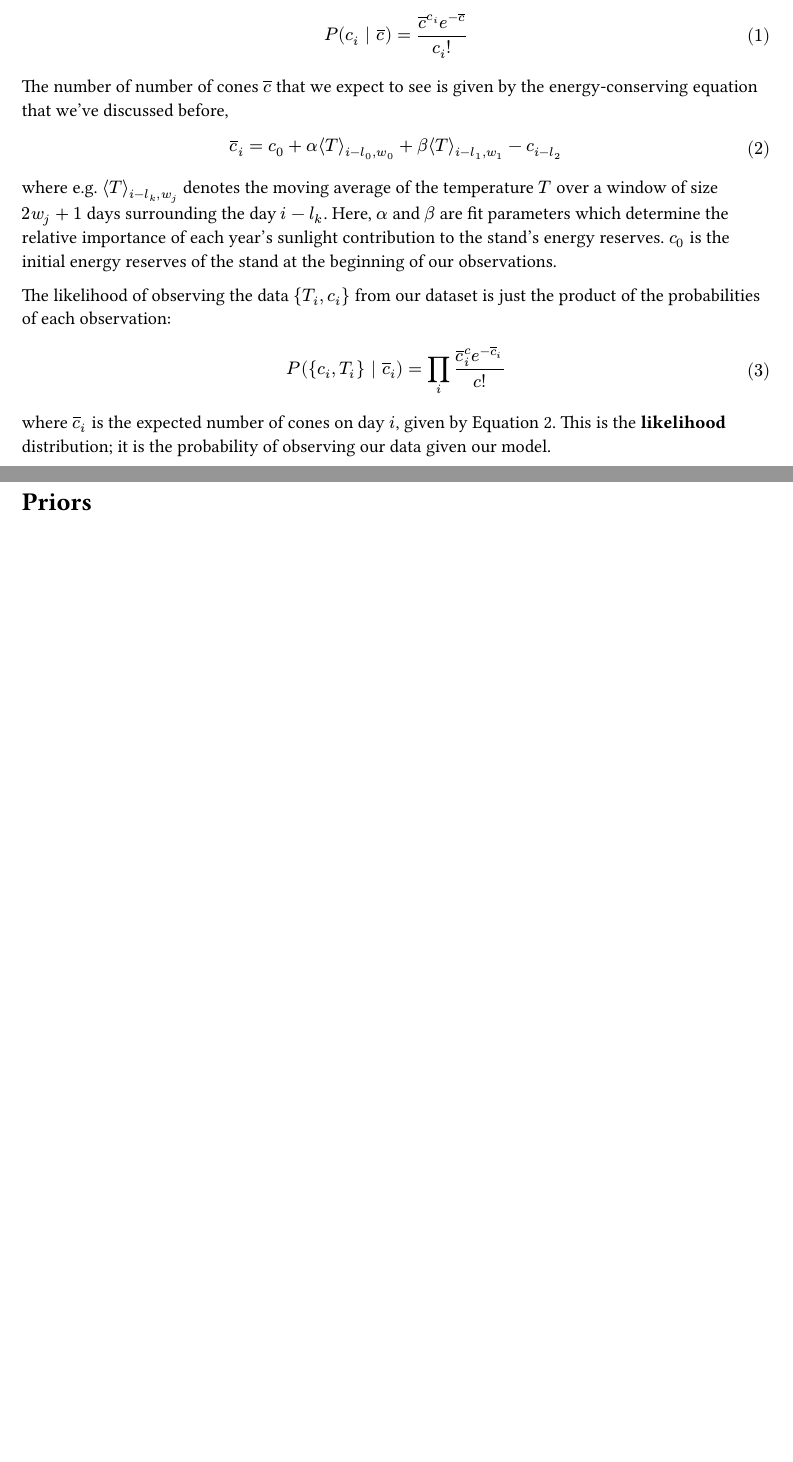
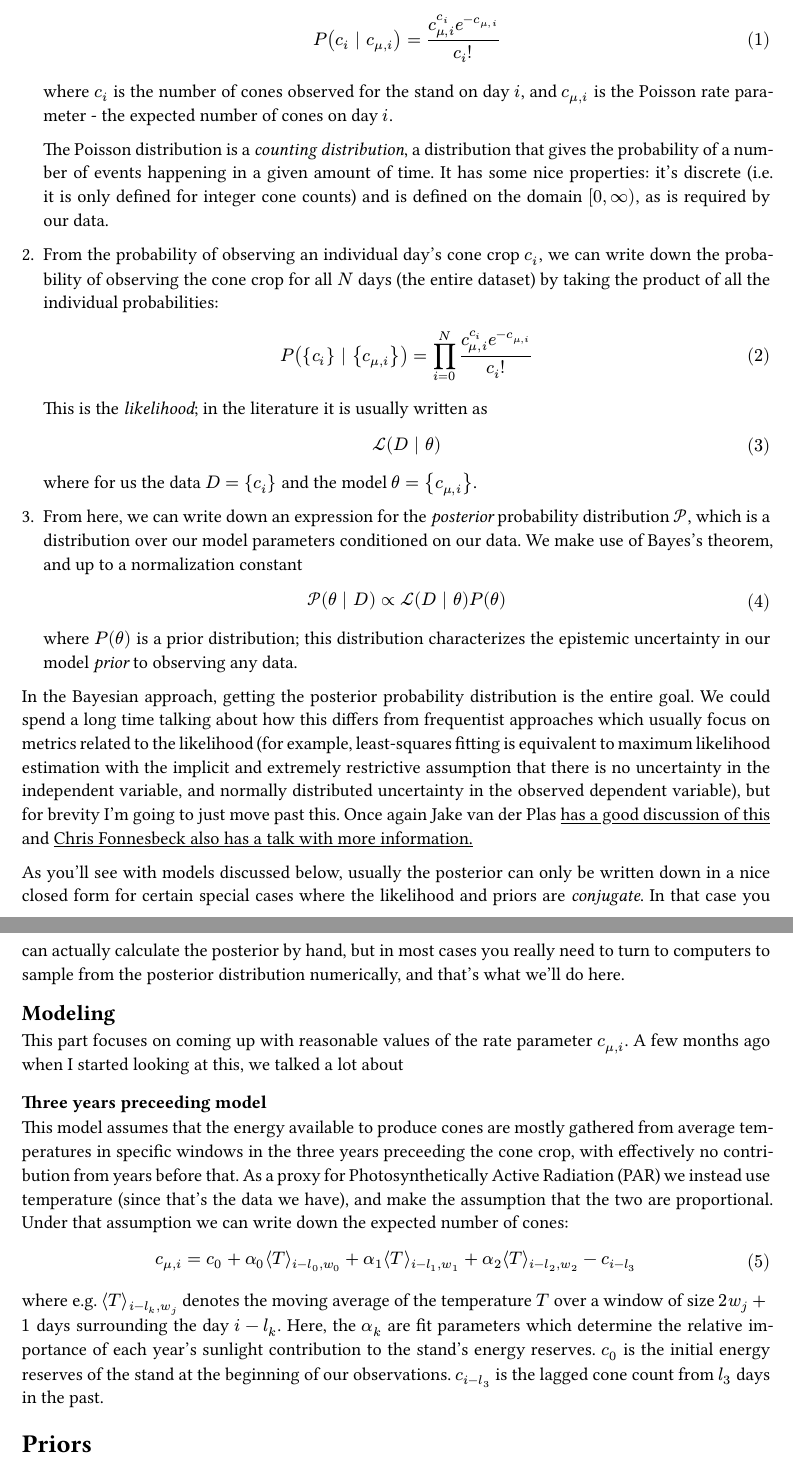
Before and after one commit to peytondmurray/pycone, a Typst document (analysis/equations.typ): two parts of pages 2 and 3 of 5 before the commit and two parts of pages 3 and 4 of 7 after it, joined at a grey line, cut so that both start at the same text, the shorter picture padded with empty space. The pictures show the PDF file analysis/equations.pdf that the author committed with the source.

Commit message:
Add a lot more explanation

```diff
--- a/analysis/equations.typ
+++ b/analysis/equations.typ
@@ -69,2 +91,3 @@ al.
   average changes in temperature.
 
+#pagebreak()
@@ -72,2 +94,2 @@ al.
 
-== Mathematics
+== The Bayesian Approach
@@ -74,9 +113,69 @@ al.
+  where $c_i$ is the number of cones observed for the stand on day $i$, and $c_(mu, i)$ is
+  the Poisson rate parameter - the expected number of cones on day $i$.
+
+  The Poisson distribution is a _counting distribution_, a distribution that gives the
+  probability of a number of events happening in a given amount of time. It has some nice
+  properties: it's discrete (i.e. it is only defined for integer cone counts) and is
+  defined on the domain $[0, infinity)$, as is required by our data.
+
++ From the probability of observing an individual day's cone crop $c_i$, we can write
+  down the probability of observing the cone crop for all $N$ days (the entire dataset)
+  by taking the product of all the individual probabilities:
+
+  $
+  P({c_i} | {c_(mu, i)}) = product_(i=0)^N frac(c_(mu, i)^(c_i) e^(-c_(mu, i)), c_i !)
+  $
+
+  This is the _likelihood_; in the literature it is usually written as
+
+  $
+  cal(L)(D | theta)
+  $
+
+  where for us the data $D = {c_i}$ and the model $theta = {c_(mu, i)}$.
+
++ From here, we can write down an expression for the _posterior_ probability
+  distribution $cal(P)$, which is a distribution over our model parameters conditioned on
+  our data. We make use of Bayes's theorem, and up to a normalization constant
+
+  $
+  cal(P)(theta | D) prop cal(L)(D | theta)P(theta)
+  $
+
+  where $P(theta)$ is a prior distribution; this distribution characterizes the
+  epistemic uncertainty in our model _prior_ to observing any data.
+
+In the Bayesian approach, getting the posterior probability distribution is the entire
+goal. We could spend a long time talking about how this differs from frequentist
+approaches which usually focus on metrics related to the likelihood (for example,
+least-squares fitting is equivalent to maximum likelihood estimation with the implicit
+and extremely restrictive assumption that there is no uncertainty in the independent
+variable, and normally distributed uncertainty in the observed dependent variable), but
+for brevity I'm going to just move past this. Once again Jake van der Plas
+#link("https://jakevdp.github.io/blog/2014/03/11/frequentism-and-bayesianism-a-practical-intro/")[has
+a good discussion of this] and
+#link("https://www.youtube.com/watch?v=911d4A1U0BE")[Chris Fonnesbeck also has a talk
+with more information.]
+
+As you'll see with models discussed below, usually the posterior can only be written
+down in a nice closed form for certain special cases where the likelihood and priors are
+_conjugate_. In that case you can actually calculate the posterior by hand, but in most
+cases you really need to turn to computers to sample from the posterior distribution
+numerically, and that's what we'll do here.
+
+== Modeling
+
+This part focuses on coming up with reasonable values of the rate parameter $c_(mu, i)$.
+A few months ago when I started looking at this, we talked a lot about
 
 
+=== Three years preceeding model
 
-
-= Likelihood
-
-The number of cones $c_i$ produced by a stand measured on a given day $i$ is Poisson distributed:
+This model assumes that the energy available to produce cones are mostly gathered from
+average temperatures in specific windows in the three years preceeding the cone crop,
+with effectively no contribution from years before that. As a proxy for
+Photosynthetically Active Radiation (PAR) we instead use temperature (since that's the
+data we have), and make the assumption that the two are proportional. Under that
+assumption we can write down the expected number of cones:
 
 $
@@ -84,10 +183,3 @@ P(c_i | overline(c)) = frac(overline(c)^(c_i) e^(-overline(c)), c_i !)
 $
 
-The number of number of cones $overline(c)$ that we expect to see is given by the energy-conserving
-equation that we've discussed before,
-
-$
-overline(c)_i = c_0 + alpha angle.l T angle.r_(i - l_0, w_0) + beta angle.l T angle.r_(i - l_1, w_1) - c_(i - l_2)
-$ <average>
-
 where e.g. $angle.l T angle.r_(i - l_k, w_j)$ denotes the moving average of the temperature $T$ over
@@ -95,19 +187,6 @@ a window of size $2w_j + 1$ days surrounding the day $i - l_k$. Here, $alpha$ an
 parameters which determine the relative importance of each year's sunlight contribution to the
 stand's energy reserves. $c_0$ is the initial energy reserves of the stand at the beginning of our
-observations.
-
-The likelihood of observing the data ${T_i, c_i}$ from our dataset is just the product of the
-probabilities of each observation:
-
-$
-P({c_i, T_i} | overline(c)_i) = product_i (overline(c)_i^c e^(-overline(c)_i))/c!
-$ <likelihood>
-
-where $overline(c)_i$ is the expected number of cones on day $i$, given by @average. This is the
-#text(weight: "bold")[likelihood] distribution; it is the probability of observing our data given
-our model.
-
-#pagebreak()
+observations. $c_(i-l_3)$ is the lagged cone count from $l_3$ days in the past.
 
 = Priors
 
@@ -132,2 +214 @@ characterize the epistemic uncertainty about our system:
     ),
-)<priors>
@@ -142,4 +218,0 @@ P(overline(c)_i | {c_i, T_i}) prop P(overline(c)_i) P({c_i, T_i} | overline(c)_i
-$ <posterior>
-
-Using MCMC, we can sample from this distribution to get an idea of what it looks like.
-#pagebreak()
```
Also changed, not shown: analysis/equations.pdf, analysis/equations.typ (106 more changed lines).
